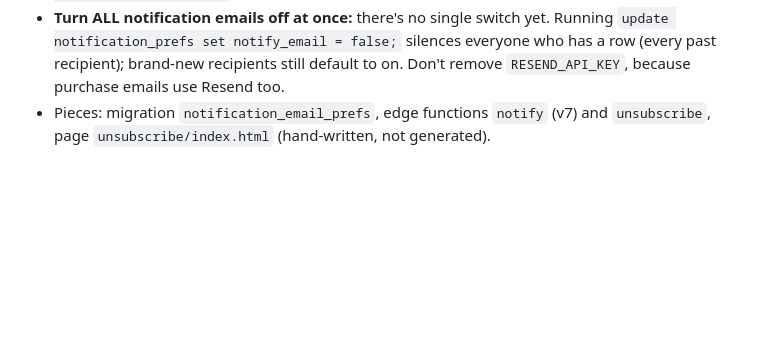
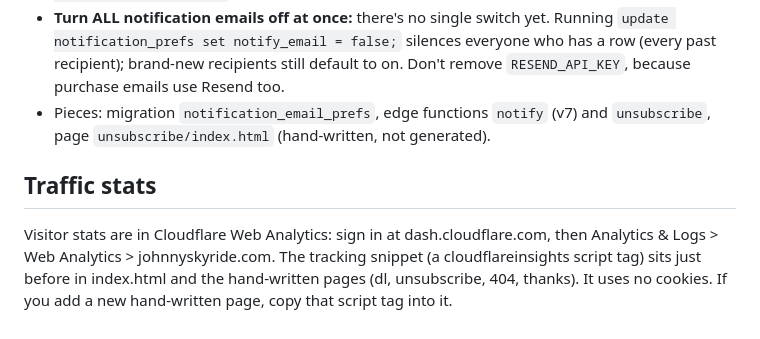
Before and after one commit to johnnyskyride/johnnyskyride-site, a Markdown page: OWNERS-GUIDE.md, the part around the change. Drawn GitHub-style; blank space fills up the shorter version.

Commit message:
OWNERS-GUIDE: traffic stats

```diff
--- a/OWNERS-GUIDE.md
+++ b/OWNERS-GUIDE.md
@@ -273,3 +273,7 @@ Covers every notification email the `notify` function sends (forum replies, comm
   `insert into notification_prefs(email, notify_email) values ('them@example.com', false) on conflict (email) do update set notify_email = excluded.notify_email;`
 - **Turn ALL notification emails off at once:** there's no single switch yet. Running `update notification_prefs set notify_email = false;` silences everyone who has a row (every past recipient); brand-new recipients still default to on. Don't remove `RESEND_API_KEY`, because purchase emails use Resend too.
 - Pieces: migration `notification_email_prefs`, edge functions `notify` (v7) and `unsubscribe`, page `unsubscribe/index.html` (hand-written, not generated).
+
+## Traffic stats
+
+Visitor stats are in Cloudflare Web Analytics: sign in at dash.cloudflare.com, then Analytics & Logs > Web Analytics > johnnyskyride.com. The tracking snippet (a cloudflareinsights script tag) sits just before </body> in index.html and the hand-written pages (dl, unsubscribe, 404, thanks). It uses no cookies. If you add a new hand-written page, copy that script tag into it.
```
